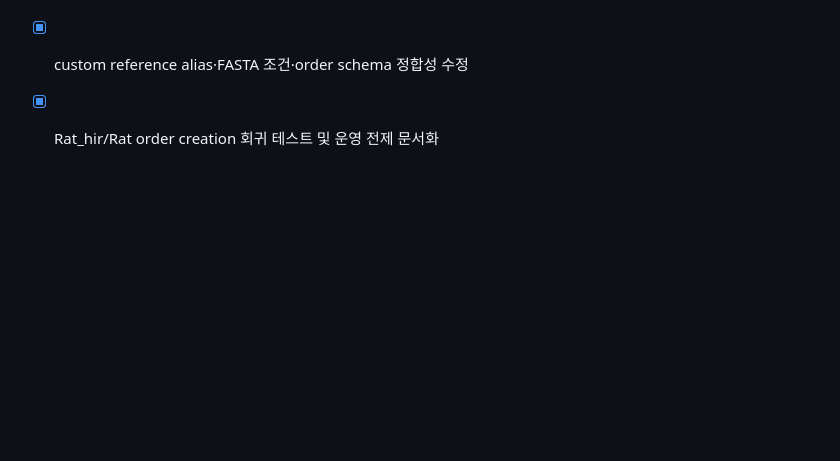
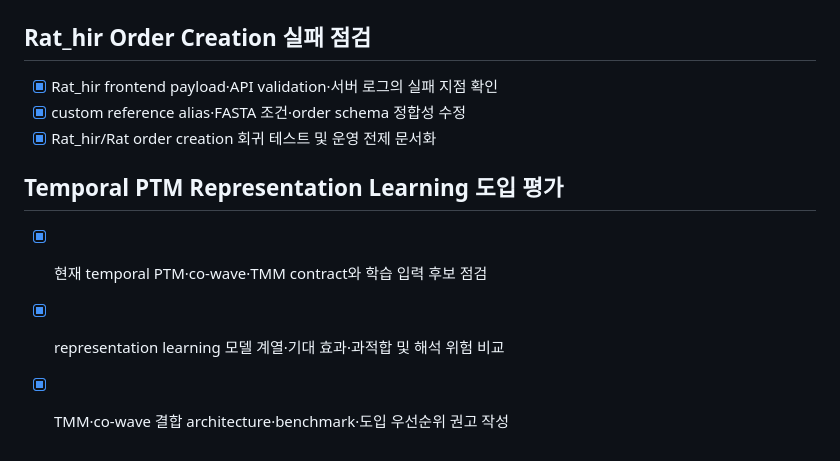
Before and after one commit to Xformyx/PTM-platform, a Markdown page: todo.md, the part around the change. Drawn GitHub-style; blank space fills up the shorter version.

Commit message:
docs(methods): assess temporal PTM representation learning

```diff
--- a/todo.md
+++ b/todo.md
@@ -197,3 +197,8 @@ Backend: vector-plot (receptor inference)
 - [x] Rat_hir frontend payload·API validation·서버 로그의 실패 지점 확인
 - [x] custom reference alias·FASTA 조건·order schema 정합성 수정
 - [x] Rat_hir/Rat order creation 회귀 테스트 및 운영 전제 문서화
+
+## Temporal PTM Representation Learning 도입 평가
+- [x] 현재 temporal PTM·co-wave·TMM contract와 학습 입력 후보 점검
+- [x] representation learning 모델 계열·기대 효과·과적합 및 해석 위험 비교
+- [x] TMM·co-wave 결합 architecture·benchmark·도입 우선순위 권고 작성
```
Also changed, not shown: docs/temporal_ptm_representation_learning_assessment.md (added, +179 -0 lines).
